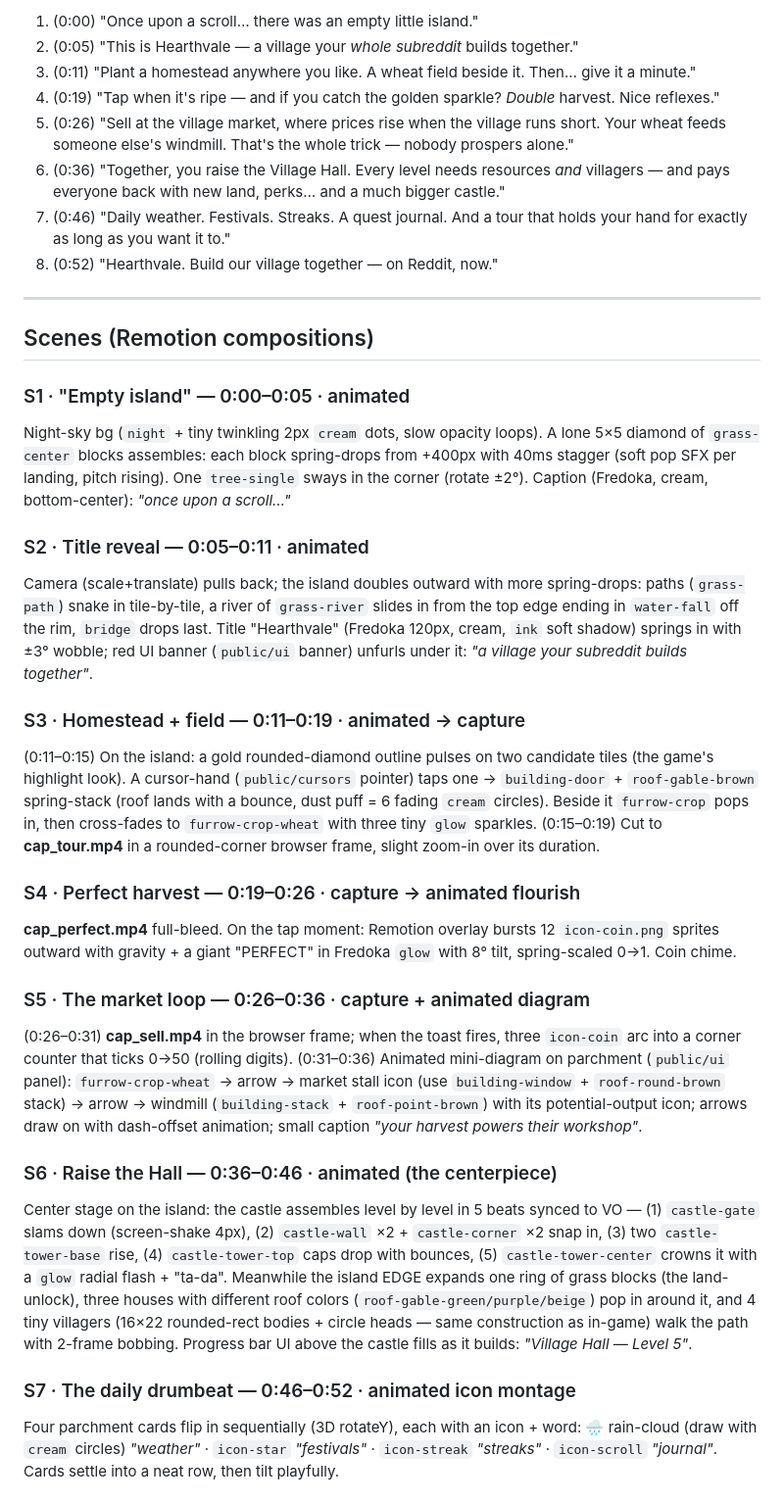
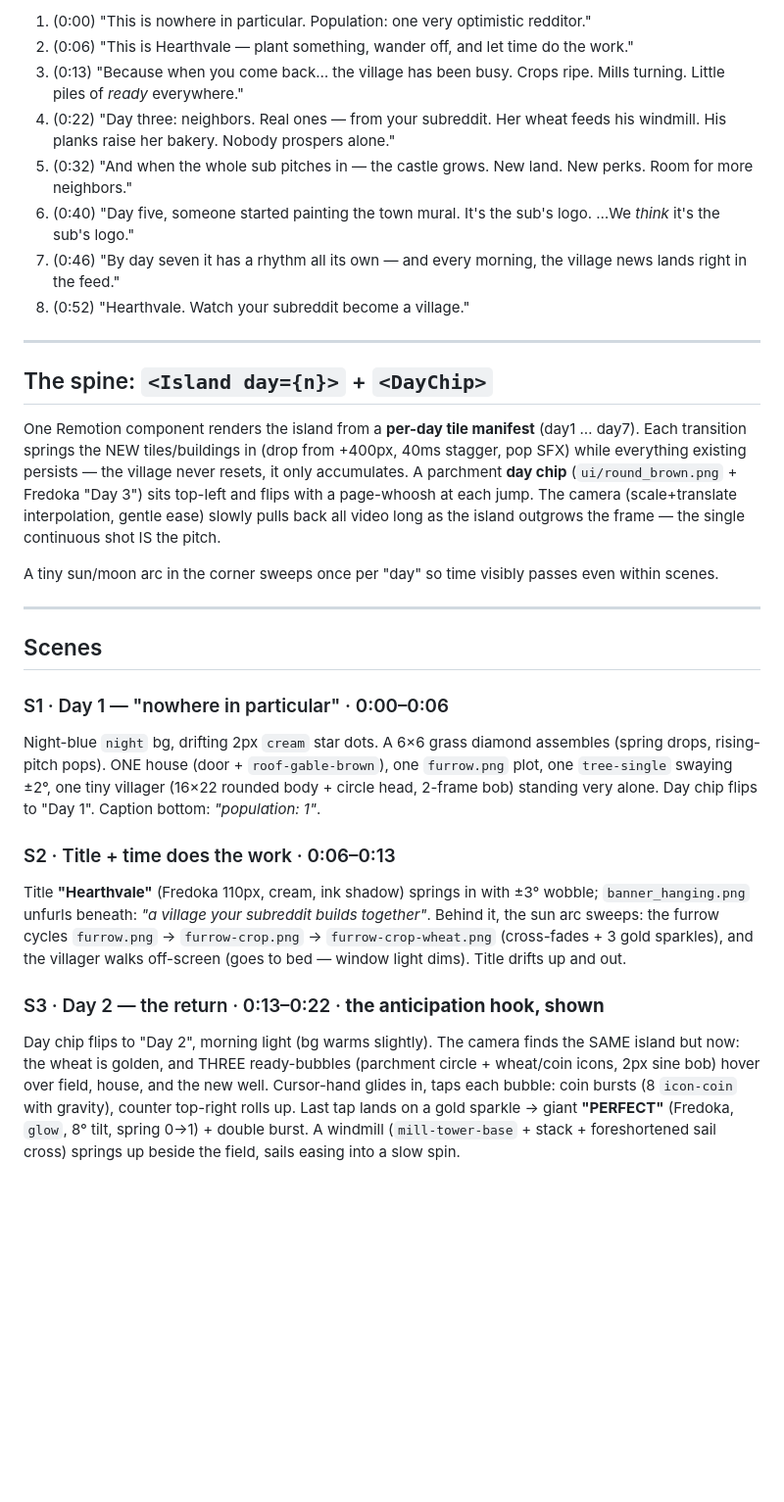
Before and after one commit to RomarioKavin1/hearthvale, a Markdown page: docs/submission/remotion-video-script.md, the part around one of its changes. Shown at 98% size. Drawn GitHub-style; blank space fills up the shorter version.

```diff
--- a/docs/submission/remotion-video-script.md
+++ b/docs/submission/remotion-video-script.md
@@ -37,37 +38,31 @@ Render each numbered line as its own clip for easy timing. Total speech ≈ 48s.
 
-1. (0:00) "Once upon a scroll… there was an empty little island."
-2. (0:05) "This is Hearthvale — a village your *whole subreddit* builds together."
-3. (0:11) "Plant a homestead anywhere you like. A wheat field beside it. Then… give it a minute."
-4. (0:19) "Tap when it's ripe — and if you catch the golden sparkle? *Double* harvest. Nice reflexes."
-5. (0:26) "Sell at the village market, where prices rise when the village runs short. Your wheat feeds someone else's windmill. That's the whole trick — nobody prospers alone."
-6. (0:36) "Together, you raise the Village Hall. Every level needs resources *and* villagers — and pays everyone back with new land, perks… and a much bigger castle."
-7. (0:46) "Daily weather. Festivals. Streaks. A quest journal. And a tour that holds your hand for exactly as long as you want it to."
-8. (0:52) "Hearthvale. Build our village together — on Reddit, now."
+1. (0:00) "This is nowhere in particular. Population: one very optimistic redditor."
+2. (0:06) "This is Hearthvale — plant something, wander off, and let time do the work."
+3. (0:13) "Because when you come back… the village has been busy. Crops ripe. Mills turning. Little piles of *ready* everywhere."
+4. (0:22) "Day three: neighbors. Real ones — from your subreddit. Her wheat feeds his windmill. His planks raise her bakery. Nobody prospers alone."
+5. (0:32) "And when the whole sub pitches in — the castle grows. New land. New perks. Room for more neighbors."
+6. (0:40) "Day five, someone started painting the town mural. It's the sub's logo. …We *think* it's the sub's logo."
+7. (0:46) "By day seven it has a rhythm all its own — and every morning, the village news lands right in the feed."
+8. (0:52) "Hearthvale. Watch your subreddit become a village."
 
 ---
 
-## Scenes (Remotion compositions)
+## The spine: `<Island day={n}>` + `<DayChip>`
 
-### S1 · "Empty island" — 0:00–0:05 · animated
-Night-sky bg (`night` + tiny twinkling 2px `cream` dots, slow opacity loops). A lone 5×5 diamond of `grass-center` blocks assembles: each block spring-drops from +400px with 40ms stagger (soft pop SFX per landing, pitch rising). One `tree-single` sways in the corner (rotate ±2°). Caption (Fredoka, cream, bottom-center): *"once upon a scroll…"*
+One Remotion component renders the island from a **per-day tile manifest** (day1 … day7). Each transition springs the NEW tiles/buildings in (drop from +400px, 40ms stagger, pop SFX) while everything existing persists — the village never resets, it only accumulates. A parchment **day chip** (`ui/round_brown.png` + Fredoka "Day 3") sits top-left and flips with a page-whoosh at each jump. The camera (scale+translate interpolation, gentle ease) slowly pulls back all video long as the island outgrows the frame — the single continuous shot IS the pitch.
 
-### S2 · Title reveal — 0:05–0:11 · animated
-Camera (scale+translate) pulls back; the island doubles outward with more spring-drops: paths (`grass-path`) snake in tile-by-tile, a river of `grass-river` slides in from the top edge ending in `water-fall` off the rim, `bridge` drops last. Title "Hearthvale" (Fredoka 120px, cream, `ink` soft shadow) springs in with ±3° wobble; red UI banner (`public/ui` banner) unfurls under it: *"a village your subreddit builds together"*.
+A tiny sun/moon arc in the corner sweeps once per "day" so time visibly passes even within scenes.
 
-### S3 · Homestead + field — 0:11–0:19 · animated → capture
-(0:11–0:15) On the island: a gold rounded-diamond outline pulses on two candidate tiles (the game's highlight look). A cursor-hand (`public/cursors` pointer) taps one → `building-door` + `roof-gable-brown` spring-stack (roof lands with a bounce, dust puff = 6 fading `cream` circles). Beside it `furrow-crop` pops in, then cross-fades to `furrow-crop-wheat` with three tiny `glow` sparkles.
-(0:15–0:19) Cut to **cap_tour.mp4** in a rounded-corner browser frame, slight zoom-in over its duration.
+---
 
-### S4 · Perfect harvest — 0:19–0:26 · capture → animated flourish
-**cap_perfect.mp4** full-bleed. On the tap moment: Remotion overlay bursts 12 `icon-coin.png` sprites outward with gravity + a giant "PERFECT" in Fredoka `glow` with 8° tilt, spring-scaled 0→1. Coin chime.
+## Scenes
 
-### S5 · The market loop — 0:26–0:36 · capture + animated diagram
-(0:26–0:31) **cap_sell.mp4** in the browser frame; when the toast fires, three `icon-coin` arc into a corner counter that ticks 0→50 (rolling digits).
-(0:31–0:36) Animated mini-diagram on parchment (`public/ui` panel): `furrow-crop-wheat` → arrow → market stall icon (use `building-window` + `roof-round-brown` stack) → arrow → windmill (`building-stack` + `roof-point-brown`) with its potential-output icon; arrows draw on with dash-offset animation; small caption *"your harvest powers their workshop"*.
+### S1 · Day 1 — "nowhere in particular" · 0:00–0:06
+Night-blue `night` bg, drifting 2px `cream` star dots. A 6×6 grass diamond assembles (spring drops, rising-pitch pops). ONE house (door + `roof-gable-brown`), one `furrow.png` plot, one `tree-single` swaying ±2°, one tiny villager (16×22 rounded body + circle head, 2-frame bob) standing very alone. Day chip flips to "Day 1". Caption bottom: *"population: 1"*.
 
-### S6 · Raise the Hall — 0:36–0:46 · animated (the centerpiece)
-Center stage on the island: the castle assembles level by level in 5 beats synced to VO — (1) `castle-gate` slams down (screen-shake 4px), (2) `castle-wall` ×2 + `castle-corner` ×2 snap in, (3) two `castle-tower-base` rise, (4) `castle-tower-top` caps drop with bounces, (5) `castle-tower-center` crowns it with a `glow` radial flash + "ta-da". Meanwhile the island EDGE expands one ring of grass blocks (the land-unlock), three houses with different roof colors (`roof-gable-green/purple/beige`) pop in around it, and 4 tiny villagers (16×22 rounded-rect bodies + circle heads — same construction as in-game) walk the path with 2-frame bobbing. Progress bar UI above the castle fills as it builds: *"Village Hall — Level 5"*.
+### S2 · Title + time does the work · 0:06–0:13
+Title **"Hearthvale"** (Fredoka 110px, cream, ink shadow) springs in with ±3° wobble; `banner_hanging.png` unfurls beneath: *"a village your subreddit builds together"*. Behind it, the sun arc sweeps: the furrow cycles `furrow.png` → `furrow-crop.png` → `furrow-crop-wheat.png` (cross-fades + 3 gold sparkles), and the villager walks off-screen (goes to bed — window light dims). Title drifts up and out.
 
-### S7 · The daily drumbeat — 0:46–0:52 · animated icon montage
-Four parchment cards flip in sequentially (3D rotateY), each with an icon + word: 🌧 rain-cloud (draw with `cream` circles) *"weather"* · `icon-star` *"festivals"* · `icon-streak` *"streaks"* · `icon-scroll` *"journal"*. Cards settle into a neat row, then tilt playfully.
+### S3 · Day 2 — the return · 0:13–0:22 · **the anticipation hook, shown**
+Day chip flips to "Day 2", morning light (bg warms slightly). The camera finds the SAME island but now: the wheat is golden, and THREE ready-bubbles (parchment circle + wheat/coin icons, 2px sine bob) hover over field, house, and the new well. Cursor-hand glides in, taps each bubble: coin bursts (8 `icon-coin` with gravity), counter top-right rolls up. Last tap lands on a gold sparkle → giant **"PERFECT"** (Fredoka, `glow`, 8° tilt, spring 0→1) + double burst. A windmill (`mill-tower-base` + stack + foreshortened sail cross) springs up beside the field, sails easing into a slow spin.
 
```
Also changed, not shown: other parts of docs/submission/remotion-video-script.md (+54 -32 lines).
